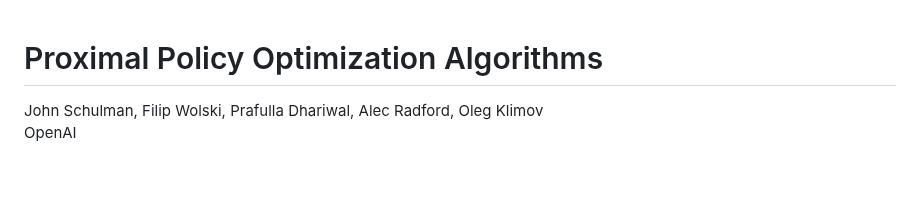
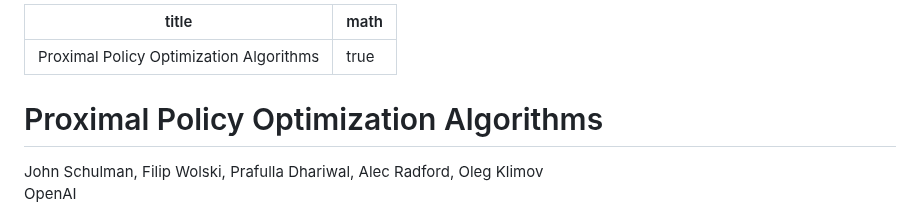
Before and after one commit to dremdeveloper/dremdeveloper.github.io, a Markdown page: articles/AI 논문/PPO.md, the part around one of its changes. Drawn GitHub-style; blank space fills up the shorter version.

Commit message:
Fix math rendering in AI paper articles

```diff
--- a/articles/AI 논문/PPO.md
+++ b/articles/AI 논문/PPO.md
@@ -1,3 +1,8 @@
+---
+title: "Proximal Policy Optimization Algorithms"
+math: true
+---
+
 # Proximal Policy Optimization Algorithms
 
 John Schulman, Filip Wolski, Prafulla Dhariwal, Alec Radford, Oleg Klimov
```
Also changed, not shown: other parts of articles/AI 논문/PPO.md (+58 -58 lines), articles/AI 논문/Llama 2.md (+8 -8 lines).
